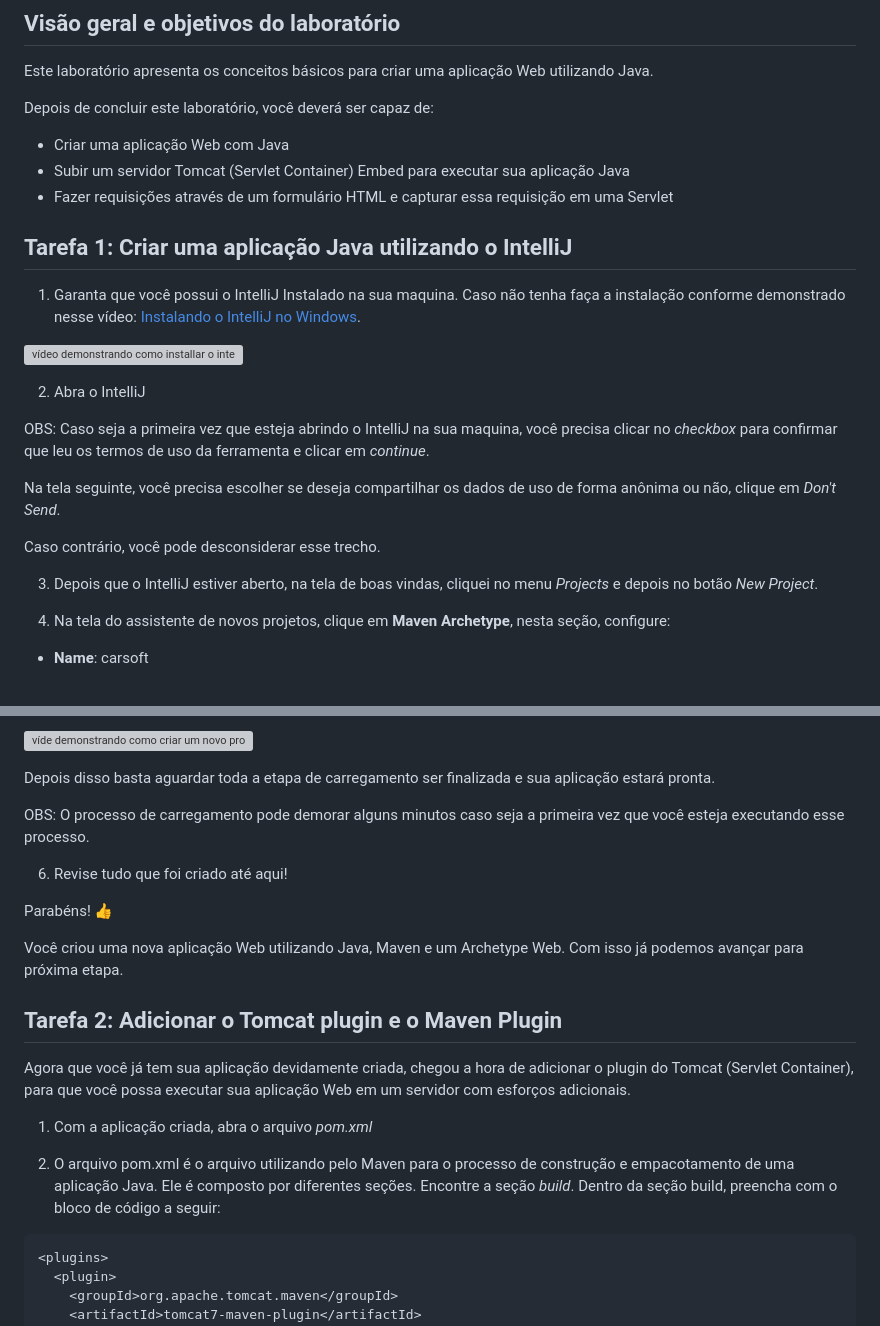
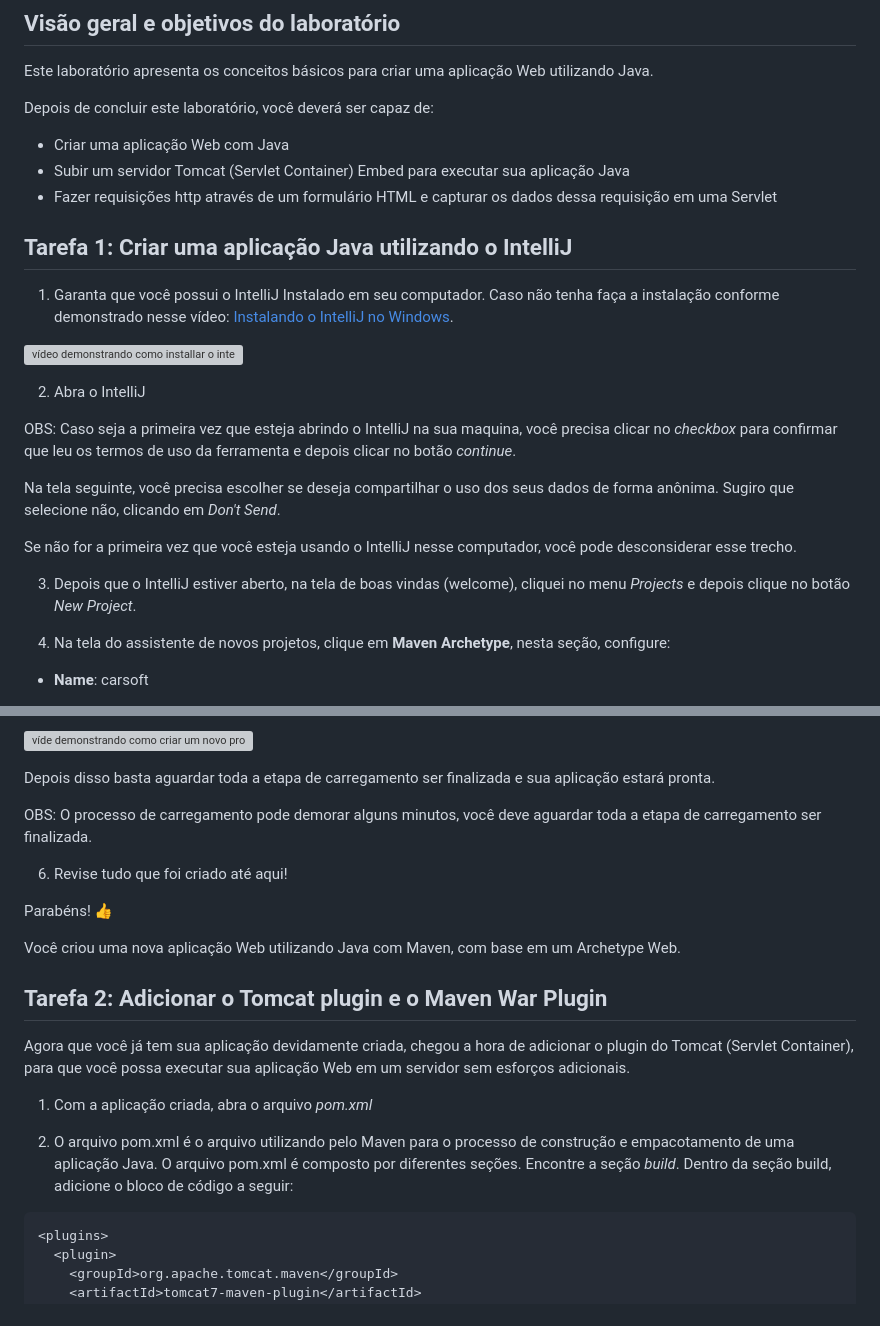
Before and after one commit to professor-enoqueleal/car-store-guide, a Markdown page: README.md, 2 parts joined by grey strips. Rendered like a GitHub page; grey boxes are pictures that could not be loaded.

Commit message:
corrigindo alguns trechos no tutorial

````diff
--- a/README.md
+++ b/README.md
@@ -8,23 +8,23 @@ Depois de concluir este laboratório, você deverá ser capaz de:
 
 - Criar uma aplicação Web com Java
 - Subir um servidor Tomcat (Servlet Container) Embed para executar sua aplicação Java
-- Fazer requisições através de um formulário HTML e capturar essa requisição em uma Servlet
+- Fazer requisições http através de um formulário HTML e capturar os dados dessa requisição em uma Servlet
 
 ## Tarefa 1: Criar uma aplicação Java utilizando o IntelliJ
 
-1) Garanta que você possui o IntelliJ Instalado na sua maquina. Caso não tenha faça a instalação conforme demonstrado nesse vídeo: [Instalando o IntelliJ no Windows](https://youtu.be/RBxAySum8UU).
+1) Garanta que você possui o IntelliJ Instalado em seu computador. Caso não tenha faça a instalação conforme demonstrado nesse vídeo: [Instalando o IntelliJ no Windows](https://youtu.be/RBxAySum8UU).
 
 ![vídeo demonstrando como installar o intellij no windows](/gifs/01-instalando-intellij.gif)
 
 2) Abra o IntelliJ
 
-OBS: Caso seja a primeira vez que esteja abrindo o IntelliJ na sua maquina, você precisa clicar no *checkbox* para confirmar que leu os termos de uso da ferramenta e clicar em *continue*.
+  OBS: Caso seja a primeira vez que esteja abrindo o IntelliJ na sua maquina, você precisa clicar no *checkbox* para confirmar que leu os termos de uso da ferramenta e depois clicar no botão *continue*.
 
-Na tela seguinte, você precisa escolher se deseja compartilhar os dados de uso de forma anônima ou não, clique em *Don't Send*.
+  Na tela seguinte, você precisa escolher se deseja compartilhar o uso dos seus dados de forma anônima. Sugiro que selecione não, clicando em *Don't Send*.
 
-Caso contrário, você pode desconsiderar esse trecho.
+  Se não for a primeira vez que você esteja usando o IntelliJ nesse computador, você pode desconsiderar esse trecho.
 
-3) Depois que o IntelliJ estiver aberto, na tela de boas vindas, cliquei no menu *Projects* e depois no botão *New Project*.
+3) Depois que o IntelliJ estiver aberto, na tela de boas vindas (welcome), cliquei no menu *Projects* e depois clique no botão *New Project*.
 
 4) Na tela do assistente de novos projetos, clique em **Maven Archetype**, nesta seção, configure:
 
@@ -47,22 +47,22 @@ Caso contrário, você pode desconsiderar esse trecho.
 
 Depois disso basta aguardar toda a etapa de carregamento ser finalizada e sua aplicação estará pronta.
 
-OBS: O processo de carregamento pode demorar alguns minutos caso seja a primeira vez que você esteja executando esse processo.
+OBS: O processo de carregamento pode demorar alguns minutos, você deve aguardar toda a etapa de carregamento ser finalizada.
 
 6) Revise tudo que foi criado até aqui!
 
 Parabéns! :+1:
 
-Você criou uma nova aplicação Web utilizando Java, Maven e um Archetype Web. Com isso já podemos avançar para próxima etapa.
+Você criou uma nova aplicação Web utilizando Java com Maven, com base em um Archetype Web.
 
 
-## Tarefa 2: Adicionar o Tomcat plugin e o Maven Plugin
+## Tarefa 2: Adicionar o Tomcat plugin e o Maven War Plugin
 
-Agora que você já tem sua aplicação devidamente criada, chegou a hora de adicionar o plugin do Tomcat (Servlet Container), para que você possa executar sua aplicação Web em um servidor com esforços adicionais.
+Agora que você já tem sua aplicação devidamente criada, chegou a hora de adicionar o plugin do Tomcat (Servlet Container), para que você possa executar sua aplicação Web em um servidor sem esforços adicionais.
 
 1) Com a aplicação criada, abra o arquivo *pom.xml*
 
-2) O arquivo pom.xml é o arquivo utilizando pelo Maven para o processo de construção e empacotamento de uma aplicação Java. Ele é composto por diferentes seções. Encontre a seção *build*. Dentro da seção build, preencha com o bloco de código a seguir:
+2) O arquivo pom.xml é o arquivo utilizando pelo Maven para o processo de construção e empacotamento de uma aplicação Java. O arquivo pom.xml é composto por diferentes seções. Encontre a seção *build*. Dentro da seção build, adicione o bloco de código a seguir:
 
 ```xml
 <plugins>
````
